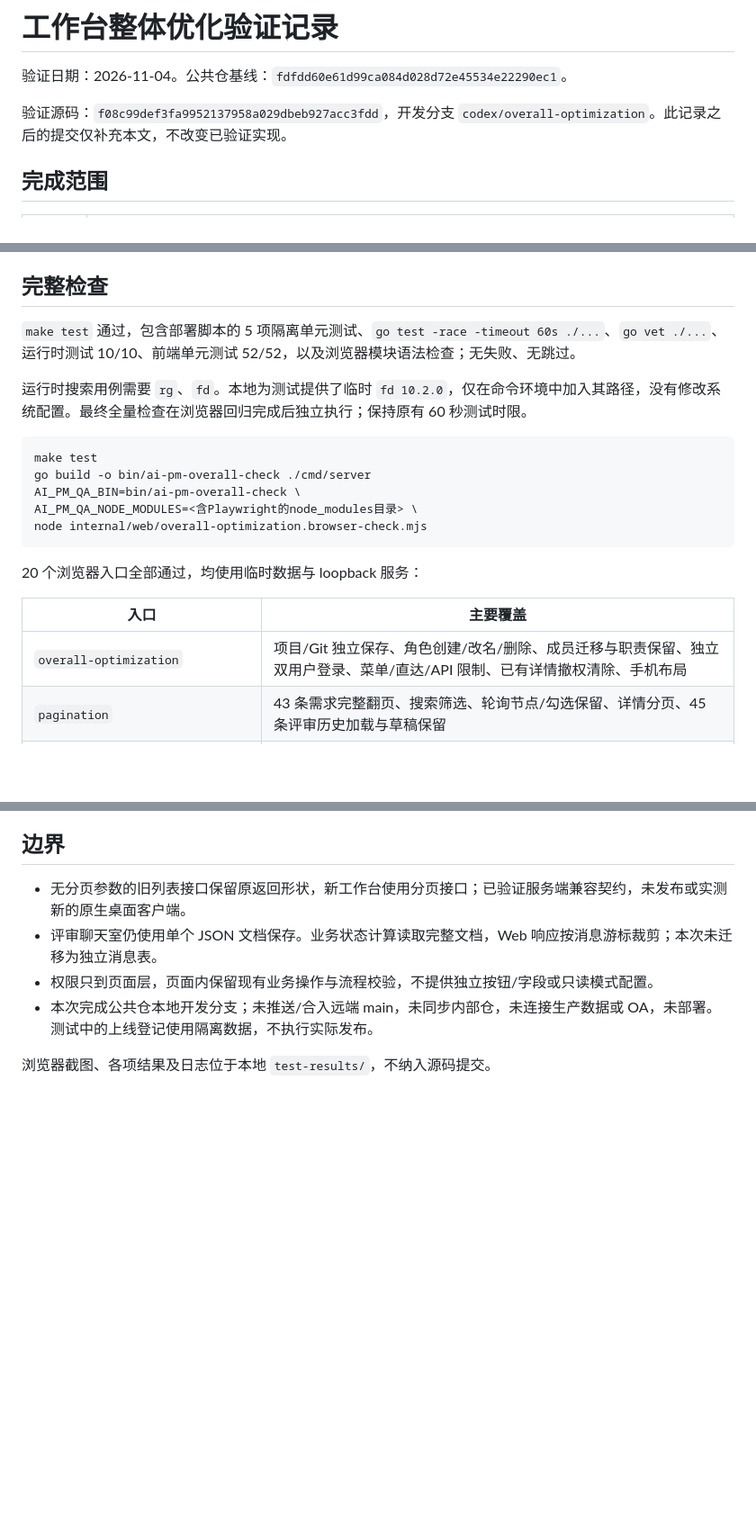
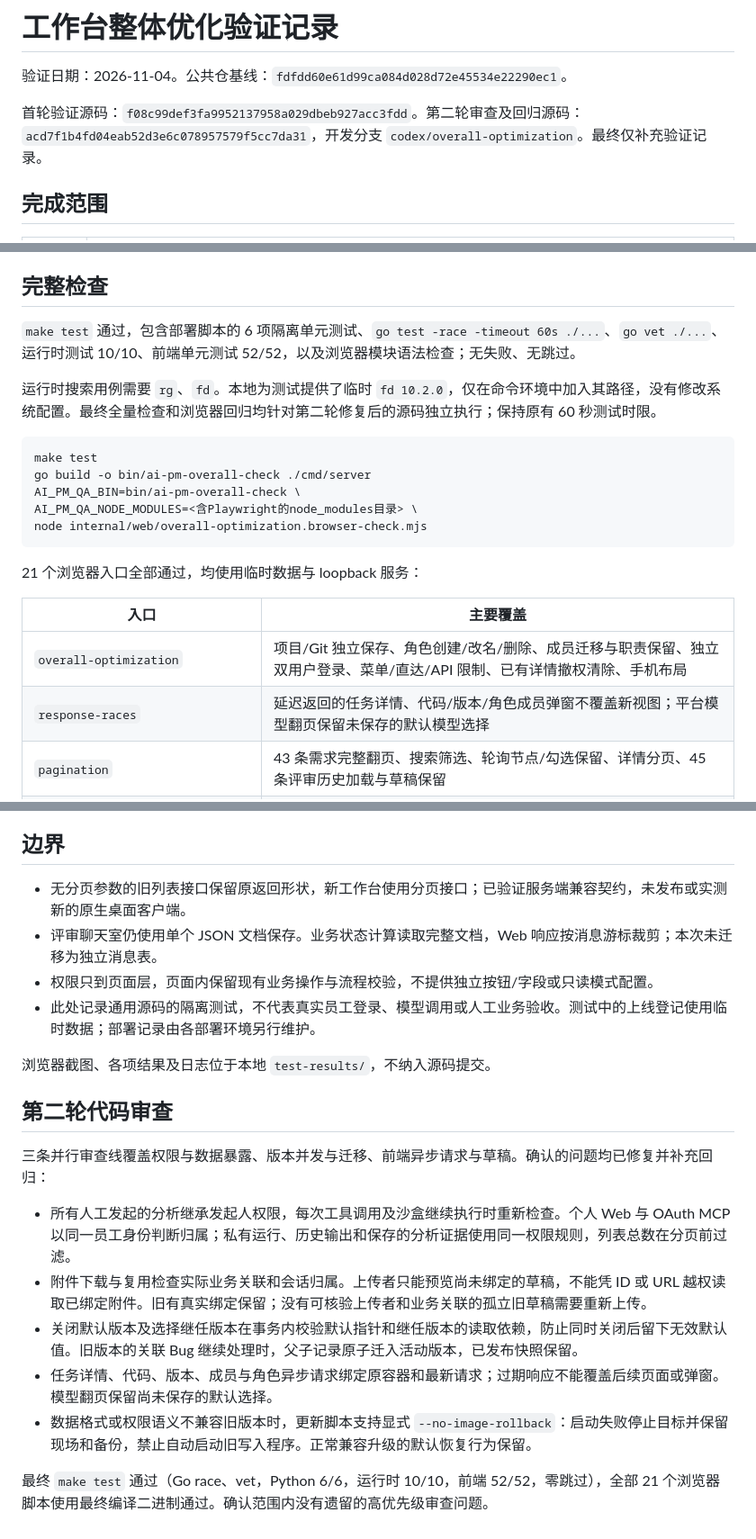
Before and after one commit to xwatsonmai/ai-pm-system, a Markdown page: docs/overall-optimization-validation.md, 3 parts joined by grey strips. Shown at 90% size. Drawn GitHub-style; blank space fills up the shorter version.

Commit message:
docs: record final review fixes and full regression results

````diff
--- a/docs/overall-optimization-validation.md
+++ b/docs/overall-optimization-validation.md
@@ -2,7 +2,7 @@
 
 验证日期：2026-11-04。公共仓基线：`fdfdd60e61d99ca084d028d72e45534e22290ec1`。
 
-验证源码：`f08c99def3fa9952137958a029dbeb927acc3fdd`，开发分支 `codex/overall-optimization`。此记录之后的提交仅补充本文，不改变已验证实现。
+首轮验证源码：`f08c99def3fa9952137958a029dbeb927acc3fdd`。第二轮审查及回归源码：`acd7f1b4fd04eab52d3e6c078957579f5cc7da31`，开发分支 `codex/overall-optimization`。最终仅补充验证记录。
 
 ## 完成范围
 
@@ -19,9 +19,9 @@
 
 ## 完整检查
 
-`make test` 通过，包含部署脚本的 5 项隔离单元测试、`go test -race -timeout 60s ./...`、`go vet ./...`、运行时测试 10/10、前端单元测试 52/52，以及浏览器模块语法检查；无失败、无跳过。
+`make test` 通过，包含部署脚本的 6 项隔离单元测试、`go test -race -timeout 60s ./...`、`go vet ./...`、运行时测试 10/10、前端单元测试 52/52，以及浏览器模块语法检查；无失败、无跳过。
 
-运行时搜索用例需要 `rg`、`fd`。本地为测试提供了临时 `fd 10.2.0`，仅在命令环境中加入其路径，没有修改系统配置。最终全量检查在浏览器回归完成后独立执行；保持原有 60 秒测试时限。
+运行时搜索用例需要 `rg`、`fd`。本地为测试提供了临时 `fd 10.2.0`，仅在命令环境中加入其路径，没有修改系统配置。最终全量检查和浏览器回归均针对第二轮修复后的源码独立执行；保持原有 60 秒测试时限。
 
 ```sh
 make test
@@ -31,11 +31,12 @@ AI_PM_QA_NODE_MODULES=<含Playwright的node_modules目录> \
 node internal/web/overall-optimization.browser-check.mjs
 ```
 
-20 个浏览器入口全部通过，均使用临时数据与 loopback 服务：
+21 个浏览器入口全部通过，均使用临时数据与 loopback 服务：
 
 | 入口 | 主要覆盖 |
 | --- | --- |
 | `overall-optimization` | 项目/Git 独立保存、角色创建/改名/删除、成员迁移与职责保留、独立双用户登录、菜单/直达/API 限制、已有详情撤权清除、手机布局 |
+| `response-races` | 延迟返回的任务详情、代码/版本/角色成员弹窗不覆盖新视图；平台模型翻页保留未保存的默认模型选择 |
 | `pagination` | 43 条需求完整翻页、搜索筛选、轮询节点/勾选保留、详情分页、45 条评审历史加载与草稿保留 |
 | `parallel-versions` | 两版独立开发至验收、23 个版本/范围分页、21 项待上线跨页选择与草稿、只登记选中 2 项、桌面/手机 |
 | `project-versions` | 版本生命周期、关闭转移、丢失响应重试、105 条 Git 时间线及手机 |
@@ -56,6 +57,18 @@ Git 专项另用真实仓库验证 625 个文件和 25 条提交的后续页可
 - 无分页参数的旧列表接口保留原返回形状，新工作台使用分页接口；已验证服务端兼容契约，未发布或实测新的原生桌面客户端。
 - 评审聊天室仍使用单个 JSON 文档保存。业务状态计算读取完整文档，Web 响应按消息游标裁剪；本次未迁移为独立消息表。
 - 权限只到页面层，页面内保留现有业务操作与流程校验，不提供独立按钮/字段或只读模式配置。
-- 本次完成公共仓本地开发分支；未推送/合入远端 main，未同步内部仓，未连接生产数据或 OA，未部署。测试中的上线登记使用隔离数据，不执行实际发布。
+- 此处记录通用源码的隔离测试，不代表真实员工登录、模型调用或人工业务验收。测试中的上线登记使用临时数据；部署记录由各部署环境另行维护。
 
 浏览器截图、各项结果及日志位于本地 `test-results/`，不纳入源码提交。
+
+## 第二轮代码审查
+
+三条并行审查线覆盖权限与数据暴露、版本并发与迁移、前端异步请求与草稿。确认的问题均已修复并补充回归：
+
+- 所有人工发起的分析继承发起人权限，每次工具调用及沙盒继续执行时重新检查。个人 Web 与 OAuth MCP 以同一员工身份判断归属；私有运行、历史输出和保存的分析证据使用同一权限规则，列表总数在分页前过滤。
+- 附件下载与复用检查实际业务关联和会话归属。上传者只能预览尚未绑定的草稿，不能凭 ID 或 URL 越权读取已绑定附件。旧有真实绑定保留；没有可核验上传者和业务关联的孤立旧草稿需要重新上传。
+- 关闭默认版本及选择继任版本在事务内校验默认指针和继任版本的读取依赖，防止同时关闭后留下无效默认值。旧版本的关联 Bug 继续处理时，父子记录原子迁入活动版本，已发布快照保留。
+- 任务详情、代码、版本、成员与角色异步请求绑定原容器和最新请求；过期响应不能覆盖后续页面或弹窗。模型翻页保留尚未保存的默认选择。
+- 数据格式或权限语义不兼容旧版本时，更新脚本支持显式 `--no-image-rollback`：启动失败停止目标并保留现场和备份，禁止自动启动旧写入程序。正常兼容升级的默认恢复行为保留。
+
+最终 `make test` 通过（Go race、vet，Python 6/6，运行时 10/10，前端 52/52，零跳过），全部 21 个浏览器脚本使用最终编译二进制通过。确认范围内没有遗留的高优先级审查问题。
````
